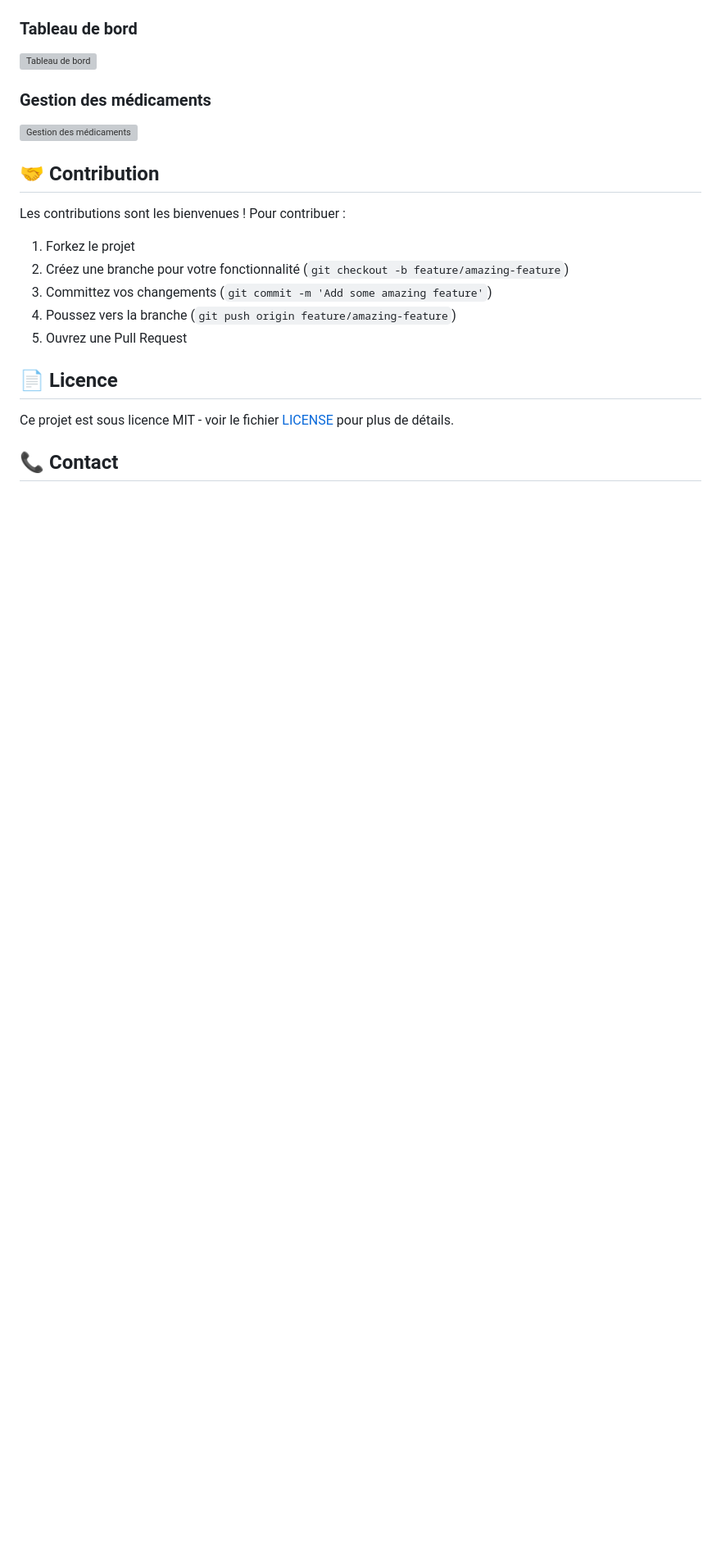
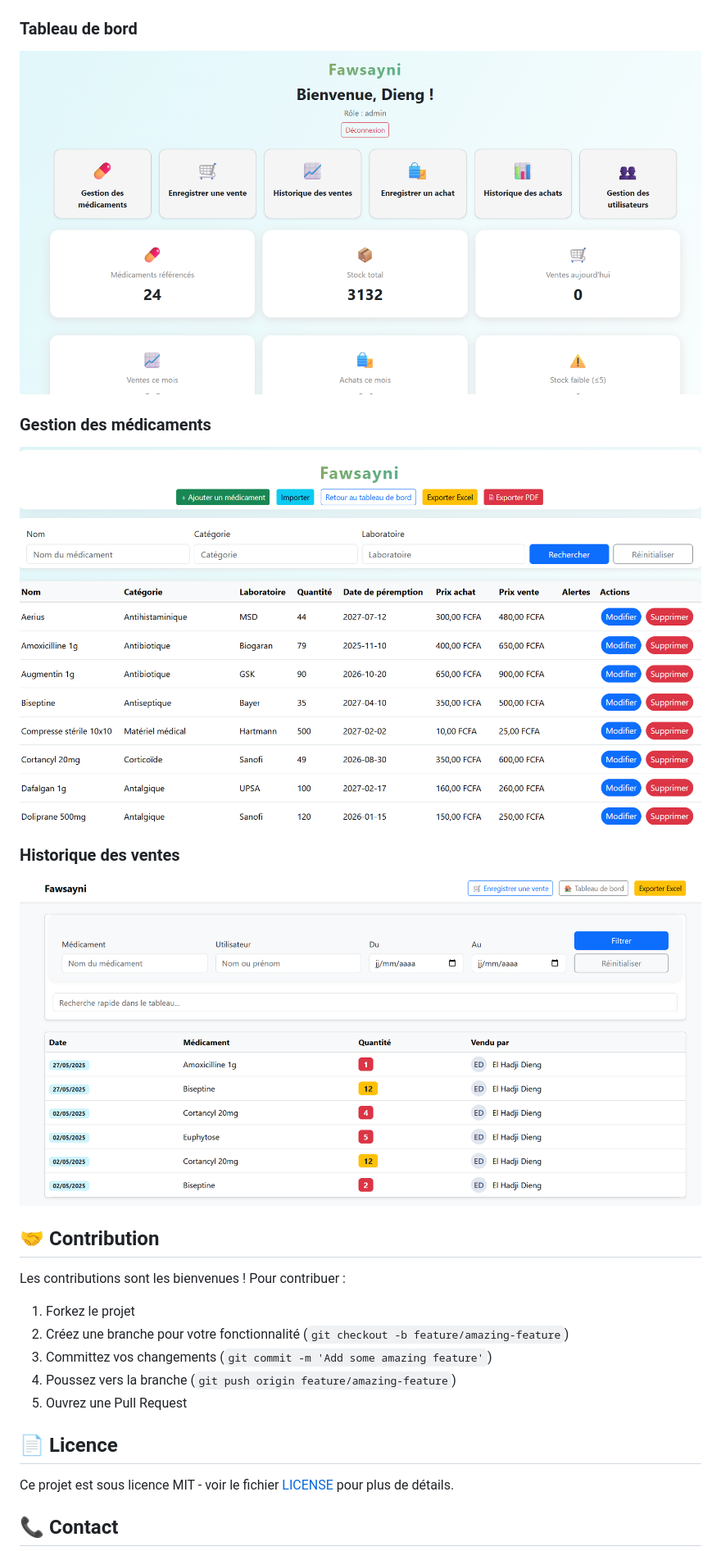
Before and after one commit to eldieng/Gestion_des_Stocks_Pharmacie, a Markdown page: README.md, the part around the change printed below. Shown: that part at 82% size. GitHub-like rendering; folded sections open; blank space fills up the shorter version; grey boxes are pictures that could not be loaded.

```diff
--- a/README.md
+++ b/README.md
@@ -92,8 +89,11 @@ define('CURRENCY', 'XOF');
 ### Tableau de bord
-![Tableau de bord](screenshots/dashboard.png)
+![Page tableau de bord ](https://github.com/eldieng/Gestion_des_Stocks_Pharmacie/blob/main/interface.png)
 
 ### Gestion des médicaments
-![Gestion des médicaments](screenshots/medicaments.png)
+![Gestion des médicaments](https://github.com/eldieng/Gestion_des_Stocks_Pharmacie/blob/main/medicaments.png)
+
+### Historique des ventes
+![Historique des ventes](https://github.com/eldieng/Gestion_des_Stocks_Pharmacie/blob/main/historique.png)
 
 </details>
 
```
Also changed, not shown: other parts of README.md (+1 -4 lines).
